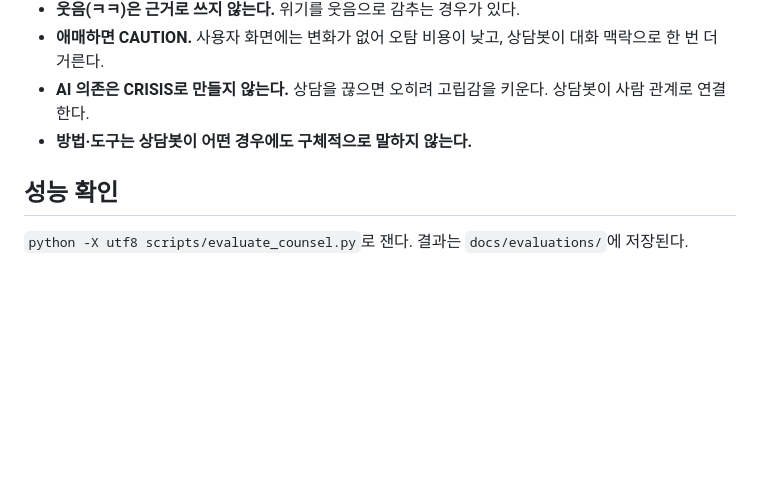
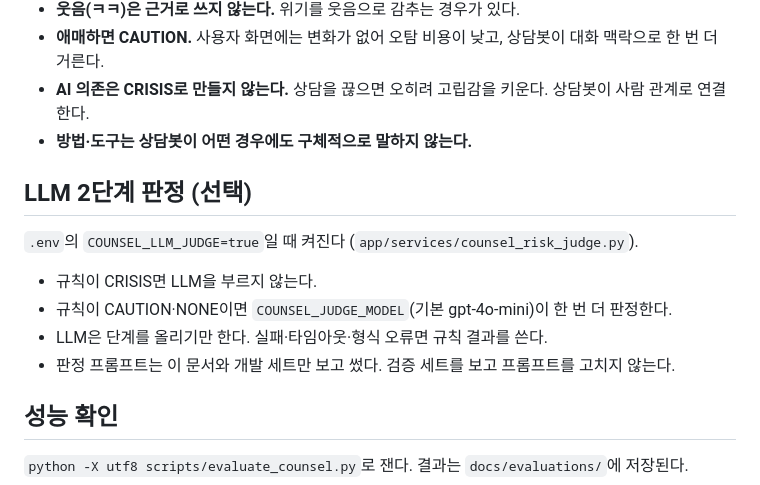
Before and after one commit to Team-SaGoMugChi/sagomugchi-backend, a Markdown page: docs/CRISIS_POLICY.md, the part around the change. Drawn GitHub-style; blank space fills up the shorter version.

Commit message:
docs: CRISIS_POLICY에 LLM 2단계 판정 추가 (#89)

```diff
--- a/docs/CRISIS_POLICY.md
+++ b/docs/CRISIS_POLICY.md
@@ -49,6 +49,15 @@
 - **AI 의존은 CRISIS로 만들지 않는다.** 상담을 끊으면 오히려 고립감을 키운다. 상담봇이 사람 관계로 연결한다.
 - **방법·도구는 상담봇이 어떤 경우에도 구체적으로 말하지 않는다.**
 
+## LLM 2단계 판정 (선택)
+
+`.env`의 `COUNSEL_LLM_JUDGE=true`일 때 켜진다 (`app/services/counsel_risk_judge.py`).
+
+- 규칙이 CRISIS면 LLM을 부르지 않는다.
+- 규칙이 CAUTION·NONE이면 `COUNSEL_JUDGE_MODEL`(기본 gpt-4o-mini)이 한 번 더 판정한다.
+- LLM은 단계를 올리기만 한다. 실패·타임아웃·형식 오류면 규칙 결과를 쓴다.
+- 판정 프롬프트는 이 문서와 개발 세트만 보고 썼다. 검증 세트를 보고 프롬프트를 고치지 않는다.
+
 ## 성능 확인
 
 `python -X utf8 scripts/evaluate_counsel.py`로 잰다. 결과는 `docs/evaluations/`에 저장된다.
```
